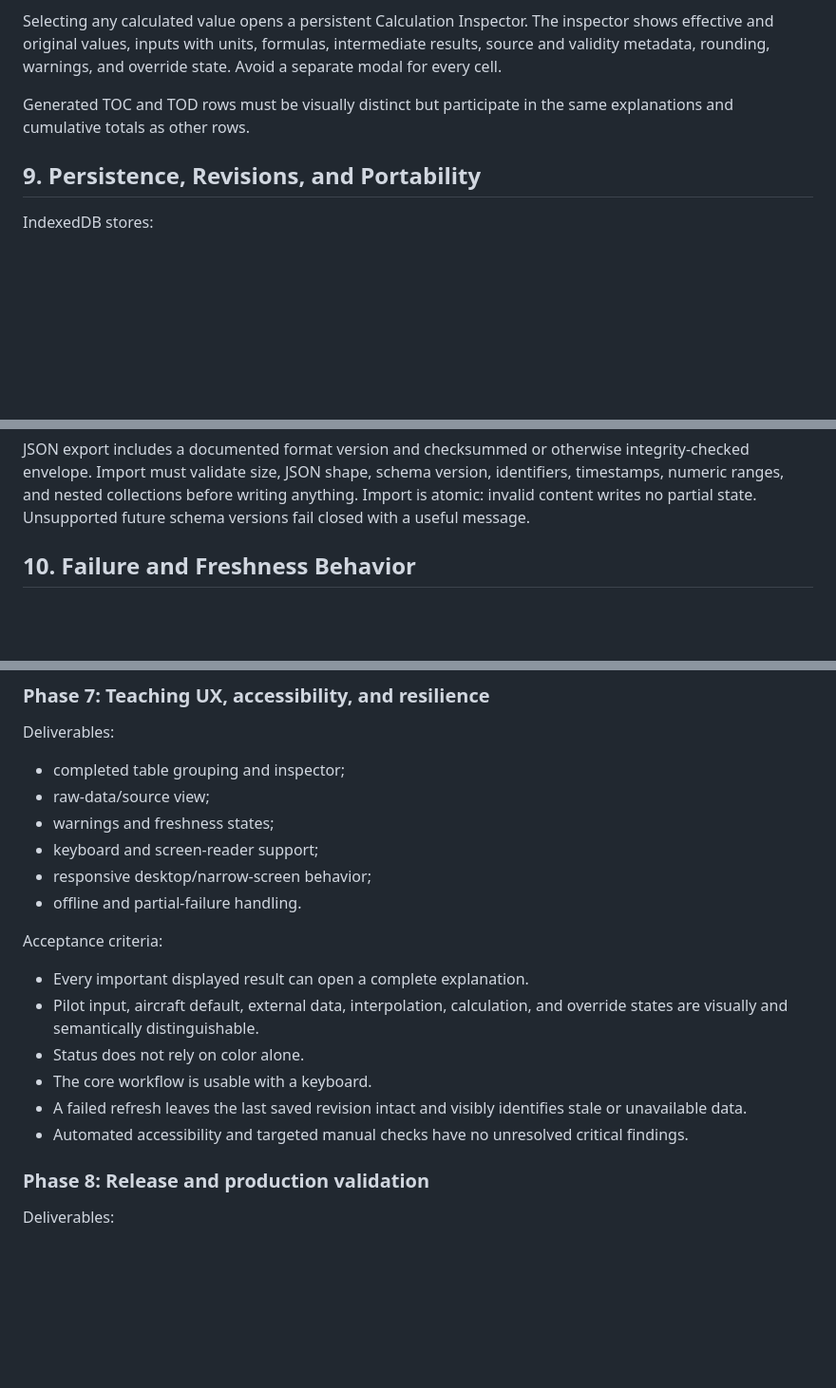
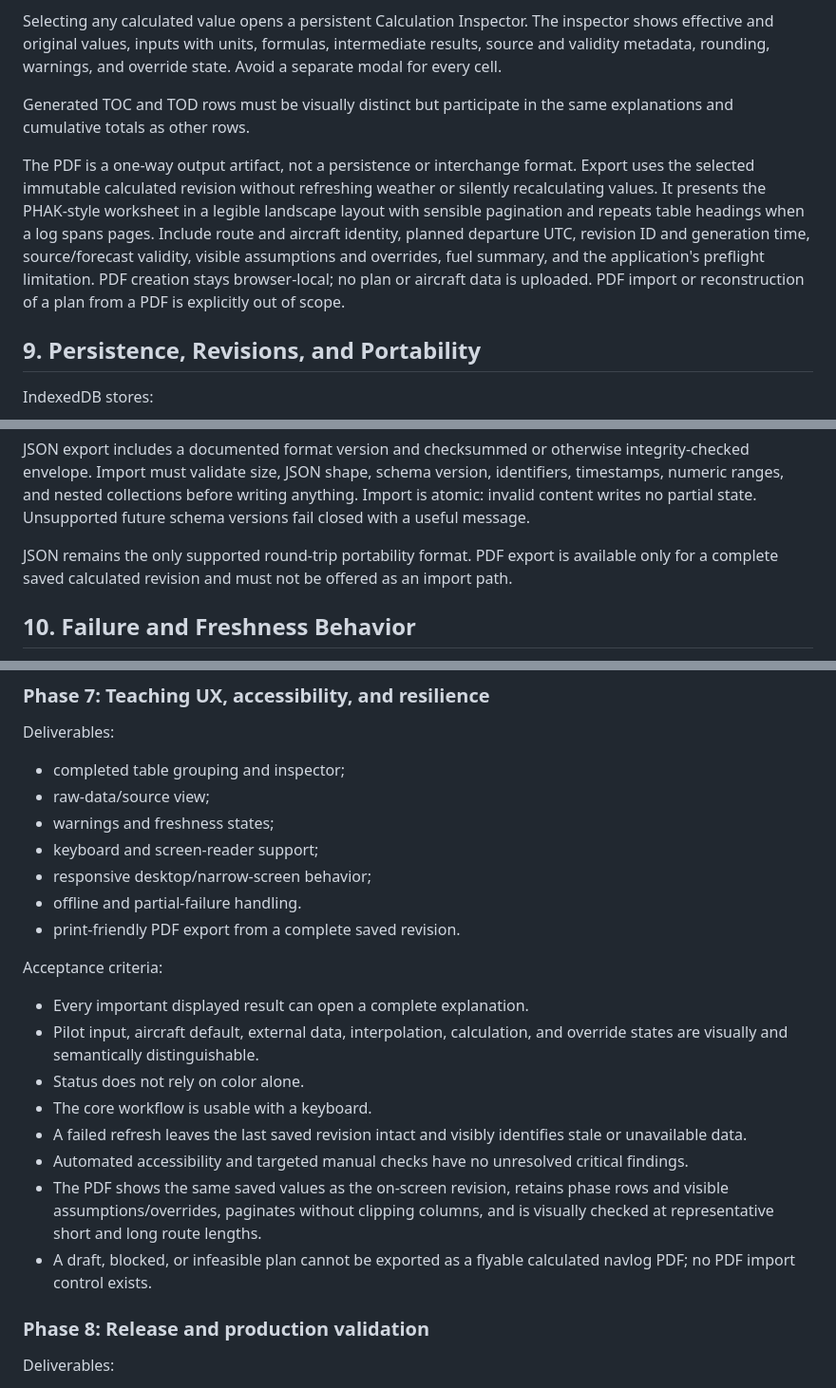
Before and after one commit to benvon/ppl-navlog, a Markdown page: docs/implementation-plan.md, 3 parts joined by grey strips. Shown at 95% size. GitHub-like rendering; blank space fills up the shorter version.

```diff
--- a/docs/implementation-plan.md
+++ b/docs/implementation-plan.md
@@ -347,6 +348,8 @@ Selecting any calculated value opens a persistent Calculation Inspector. The ins
 
 Generated TOC and TOD rows must be visually distinct but participate in the same explanations and cumulative totals as other rows.
 
+The PDF is a one-way output artifact, not a persistence or interchange format. Export uses the selected immutable calculated revision without refreshing weather or silently recalculating values. It presents the PHAK-style worksheet in a legible landscape layout with sensible pagination and repeats table headings when a log spans pages. Include route and aircraft identity, planned departure UTC, revision ID and generation time, source/forecast validity, visible assumptions and overrides, fuel summary, and the application's preflight limitation. PDF creation stays browser-local; no plan or aircraft data is uploaded. PDF import or reconstruction of a plan from a PDF is explicitly out of scope.
+
 ## 9. Persistence, Revisions, and Portability
 
 IndexedDB stores:
@@ -361,6 +364,8 @@ Editable work occurs in a draft. Saving produces a revision with a stable plan I
 Refreshing weather creates a new draft from the selected revision, retrieves new weather, recalculates, and saves a new revision only after the user confirms. Prior revisions remain readable.
 
 JSON export includes a documented format version and checksummed or otherwise integrity-checked envelope. Import must validate size, JSON shape, schema version, identifiers, timestamps, numeric ranges, and nested collections before writing anything. Import is atomic: invalid content writes no partial state. Unsupported future schema versions fail closed with a useful message.
+
+JSON remains the only supported round-trip portability format. PDF export is available only for a complete saved calculated revision and must not be offered as an import path.
 
 ## 10. Failure and Freshness Behavior
 
@@ -602,6 +607,7 @@ Deliverables:
 - keyboard and screen-reader support;
 - responsive desktop/narrow-screen behavior;
 - offline and partial-failure handling.
+- print-friendly PDF export from a complete saved revision.
 
 Acceptance criteria:
 
@@ -611,6 +617,8 @@ Acceptance criteria:
 - The core workflow is usable with a keyboard.
 - A failed refresh leaves the last saved revision intact and visibly identifies stale or unavailable data.
 - Automated accessibility and targeted manual checks have no unresolved critical findings.
+- The PDF shows the same saved values as the on-screen revision, retains phase rows and visible assumptions/overrides, paginates without clipping columns, and is visually checked at representative short and long route lengths.
+- A draft, blocked, or infeasible plan cannot be exported as a flyable calculated navlog PDF; no PDF import control exists.
 
 ### Phase 8: Release and production validation
 
```
Also changed, not shown: other parts of docs/implementation-plan.md (+7 -5 lines).
